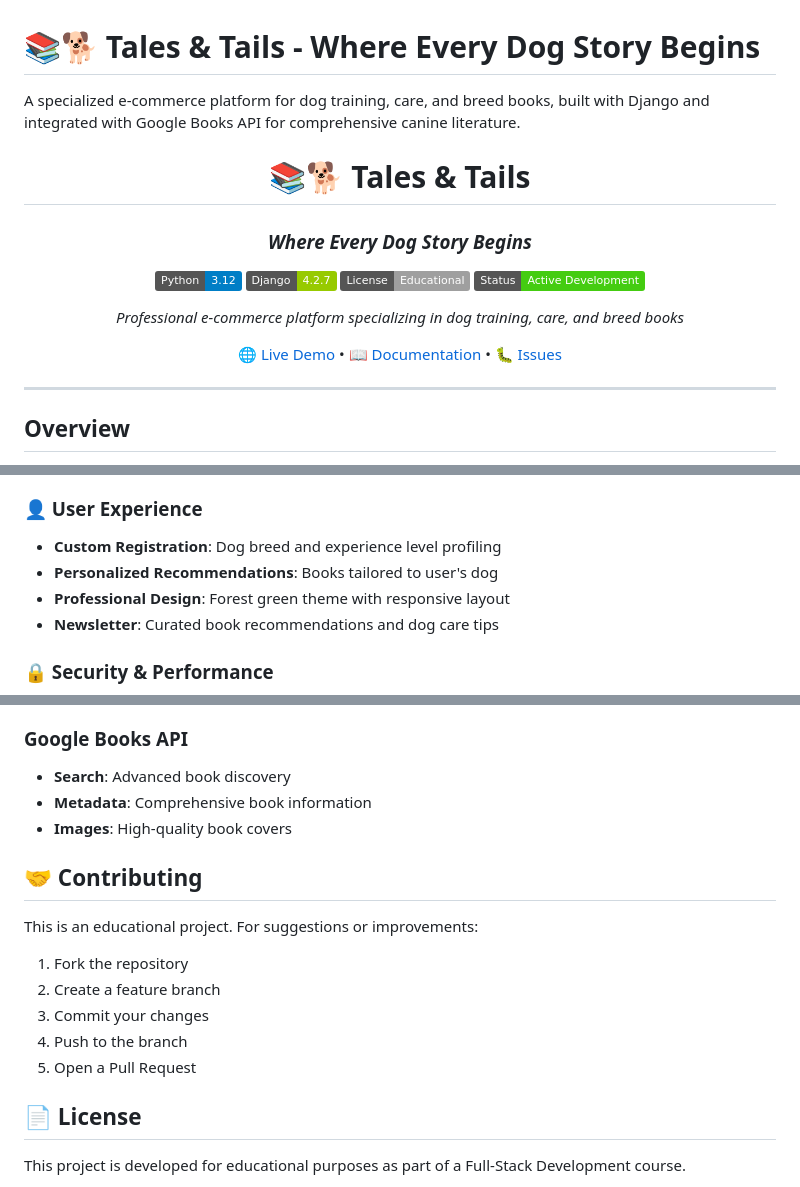
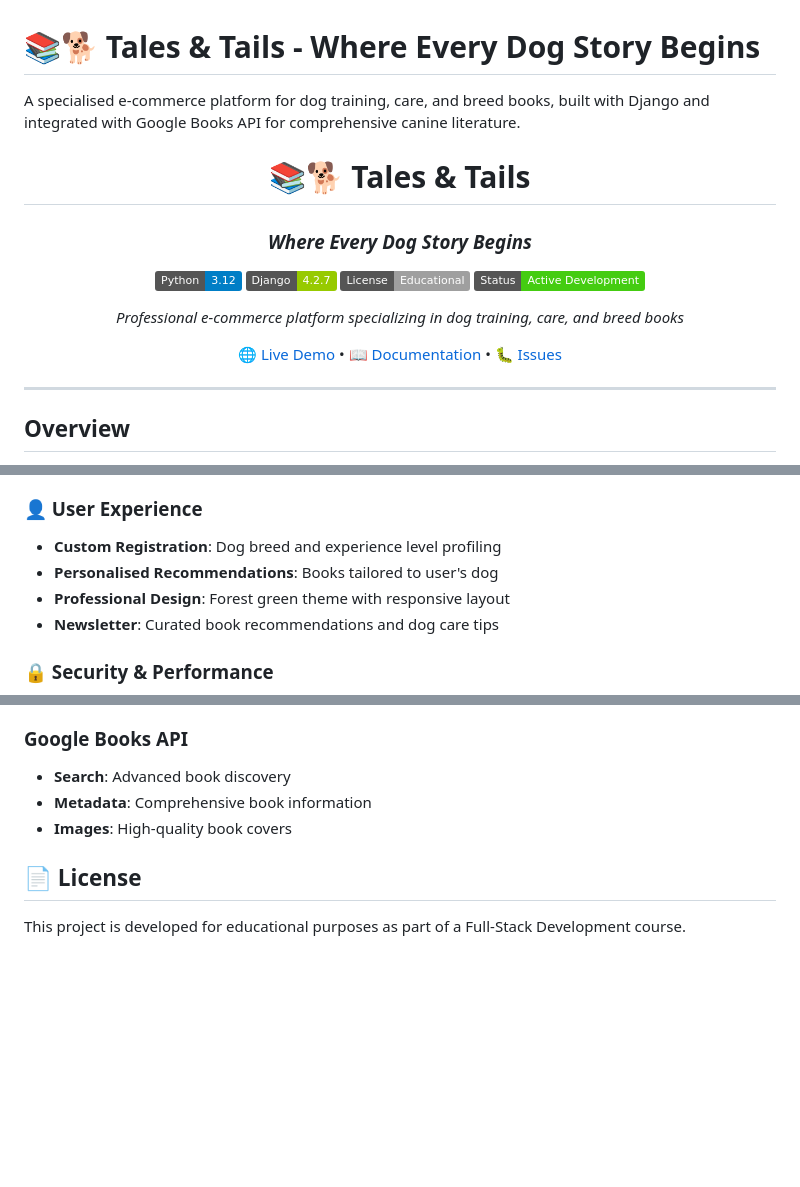
Before and after one commit to Nickflanagn24/bookstore, a Markdown page: README.md, 3 parts joined by grey strips. Drawn GitHub-style; badges without logos; blank space fills up the shorter version.

```diff
--- a/README.md
+++ b/README.md
@@ -1,6 +1,6 @@
 # 📚🐕 Tales & Tails - Where Every Dog Story Begins
 
-A specialized e-commerce platform for dog training, care, and breed books, built with Django and integrated with Google Books API for comprehensive canine literature.
+A specialised e-commerce platform for dog training, care, and breed books, built with Django and integrated with Google Books API for comprehensive canine literature.
 
 <div align="center">
 
@@ -123,7 +123,7 @@ Visit `http://localhost:8000` to see your local instance! 🎉
 
 ### 👤 User Experience
 - **Custom Registration**: Dog breed and experience level profiling
-- **Personalized Recommendations**: Books tailored to user's dog
+- **Personalised Recommendations**: Books tailored to user's dog
 - **Professional Design**: Forest green theme with responsive layout
 - **Newsletter**: Curated book recommendations and dog care tips
 
@@ -176,16 +176,6 @@ Run the test suite:
 - **Metadata**: Comprehensive book information
 - **Images**: High-quality book covers
 
-## 🤝 Contributing
-
-This is an educational project. For suggestions or improvements:
-
-1. Fork the repository
-2. Create a feature branch
-3. Commit your changes
-4. Push to the branch
-5. Open a Pull Request
-
 ## 📄 License
 
 This project is developed for educational purposes as part of a Full-Stack Development course.
```
Also changed, not shown: other parts of README.md (+1 -1 lines).
